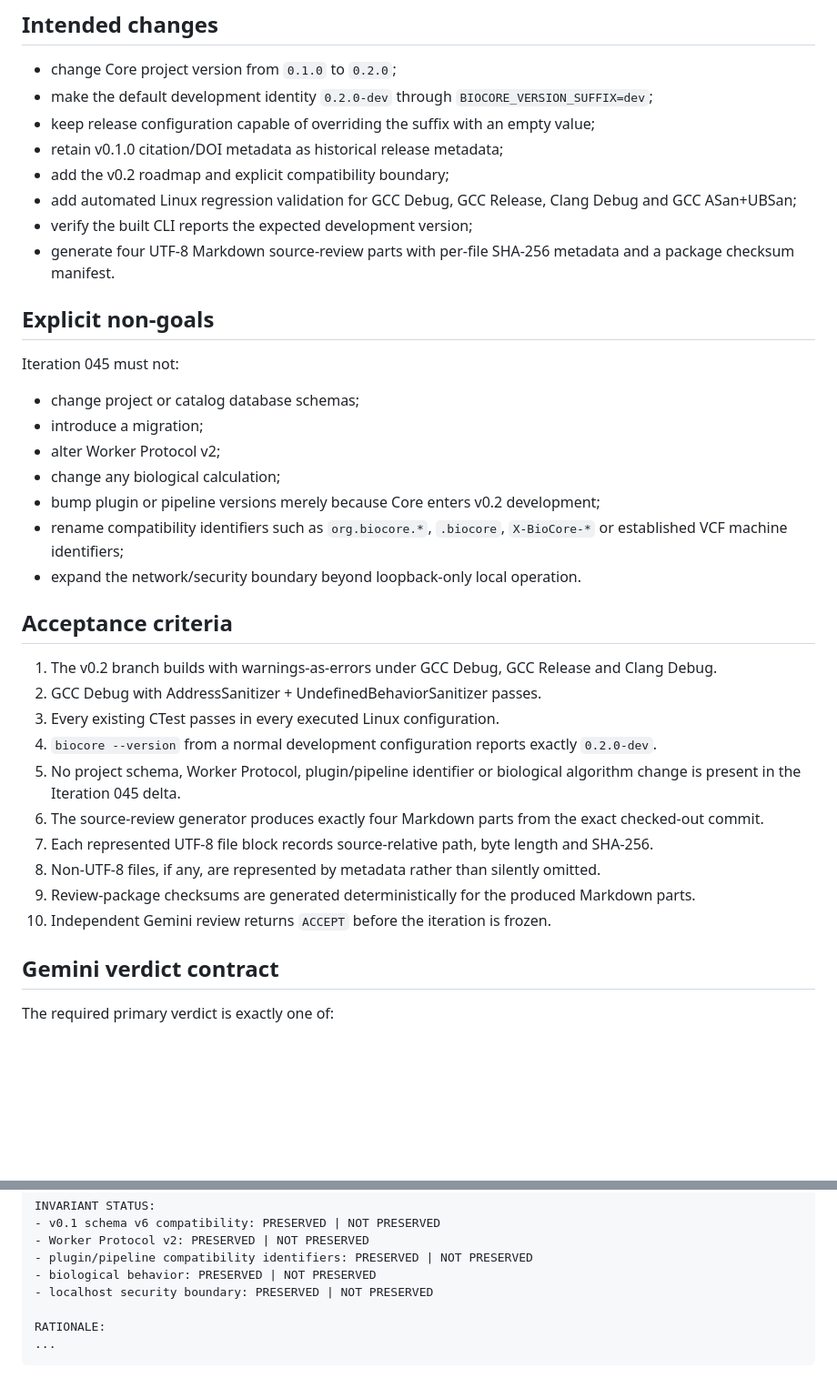
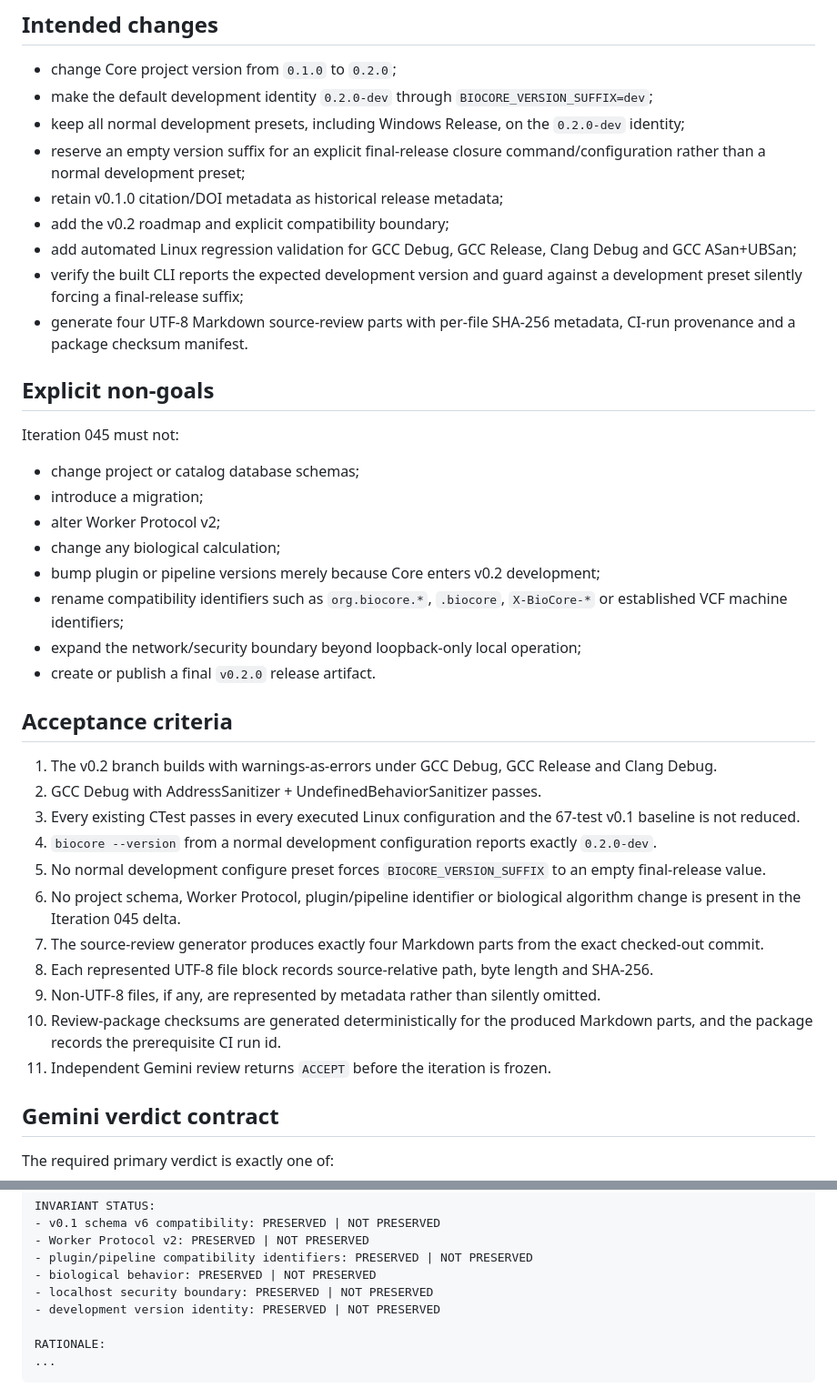
Before and after one commit to recoiii/OpenGenesis-BioCore, a Markdown page: docs/development/ITERATION-045.md, 2 parts joined by grey strips. Shown at 91% size. Drawn GitHub-style; blank space fills up the shorter version.

Commit message:
Iteration 045: tighten development identity acceptance criteria

```diff
--- a/docs/development/ITERATION-045.md
+++ b/docs/development/ITERATION-045.md
@@ -14,12 +14,13 @@ Iteration 045 also establishes repeatable CI validation and deterministic four-p
 
 - change Core project version from `0.1.0` to `0.2.0`;
 - make the default development identity `0.2.0-dev` through `BIOCORE_VERSION_SUFFIX=dev`;
-- keep release configuration capable of overriding the suffix with an empty value;
+- keep all normal development presets, including Windows Release, on the `0.2.0-dev` identity;
+- reserve an empty version suffix for an explicit final-release closure command/configuration rather than a normal development preset;
 - retain v0.1.0 citation/DOI metadata as historical release metadata;
 - add the v0.2 roadmap and explicit compatibility boundary;
 - add automated Linux regression validation for GCC Debug, GCC Release, Clang Debug and GCC ASan+UBSan;
-- verify the built CLI reports the expected development version;
-- generate four UTF-8 Markdown source-review parts with per-file SHA-256 metadata and a package checksum manifest.
+- verify the built CLI reports the expected development version and guard against a development preset silently forcing a final-release suffix;
+- generate four UTF-8 Markdown source-review parts with per-file SHA-256 metadata, CI-run provenance and a package checksum manifest.
 
 ## Explicit non-goals
 
@@ -31,20 +32,22 @@ Iteration 045 must not:
 - change any biological calculation;
 - bump plugin or pipeline versions merely because Core enters v0.2 development;
 - rename compatibility identifiers such as `org.biocore.*`, `.biocore`, `X-BioCore-*` or established VCF machine identifiers;
-- expand the network/security boundary beyond loopback-only local operation.
+- expand the network/security boundary beyond loopback-only local operation;
+- create or publish a final `v0.2.0` release artifact.
 
 ## Acceptance criteria
 
 1. The v0.2 branch builds with warnings-as-errors under GCC Debug, GCC Release and Clang Debug.
 2. GCC Debug with AddressSanitizer + UndefinedBehaviorSanitizer passes.
-3. Every existing CTest passes in every executed Linux configuration.
+3. Every existing CTest passes in every executed Linux configuration and the 67-test v0.1 baseline is not reduced.
 4. `biocore --version` from a normal development configuration reports exactly `0.2.0-dev`.
-5. No project schema, Worker Protocol, plugin/pipeline identifier or biological algorithm change is present in the Iteration 045 delta.
-6. The source-review generator produces exactly four Markdown parts from the exact checked-out commit.
-7. Each represented UTF-8 file block records source-relative path, byte length and SHA-256.
-8. Non-UTF-8 files, if any, are represented by metadata rather than silently omitted.
-9. Review-package checksums are generated deterministically for the produced Markdown parts.
-10. Independent Gemini review returns `ACCEPT` before the iteration is frozen.
+5. No normal development configure preset forces `BIOCORE_VERSION_SUFFIX` to an empty final-release value.
+6. No project schema, Worker Protocol, plugin/pipeline identifier or biological algorithm change is present in the Iteration 045 delta.
+7. The source-review generator produces exactly four Markdown parts from the exact checked-out commit.
+8. Each represented UTF-8 file block records source-relative path, byte length and SHA-256.
+9. Non-UTF-8 files, if any, are represented by metadata rather than silently omitted.
+10. Review-package checksums are generated deterministically for the produced Markdown parts, and the package records the prerequisite CI run id.
+11. Independent Gemini review returns `ACCEPT` before the iteration is frozen.
 
 ## Gemini verdict contract
 
@@ -73,6 +76,7 @@ INVARIANT STATUS:
 - plugin/pipeline compatibility identifiers: PRESERVED | NOT PRESERVED
 - biological behavior: PRESERVED | NOT PRESERVED
 - localhost security boundary: PRESERVED | NOT PRESERVED
+- development version identity: PRESERVED | NOT PRESERVED
 
 RATIONALE:
 ...
```
